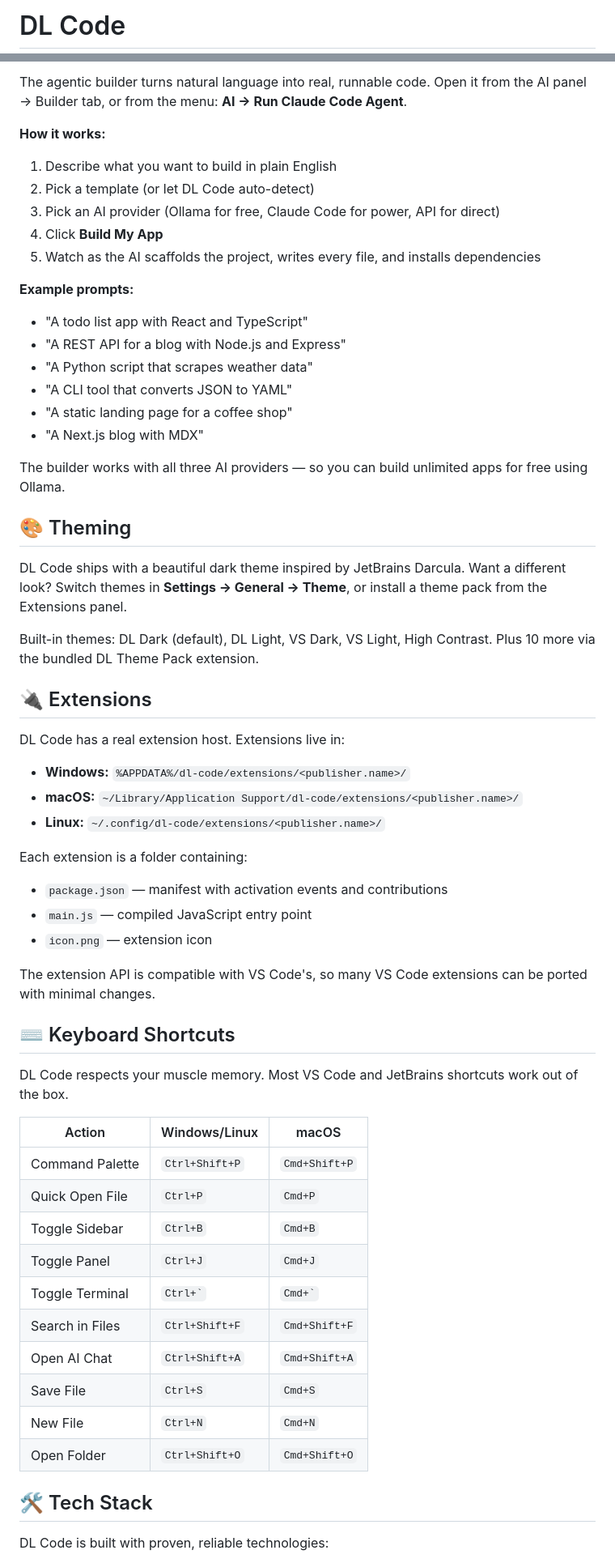
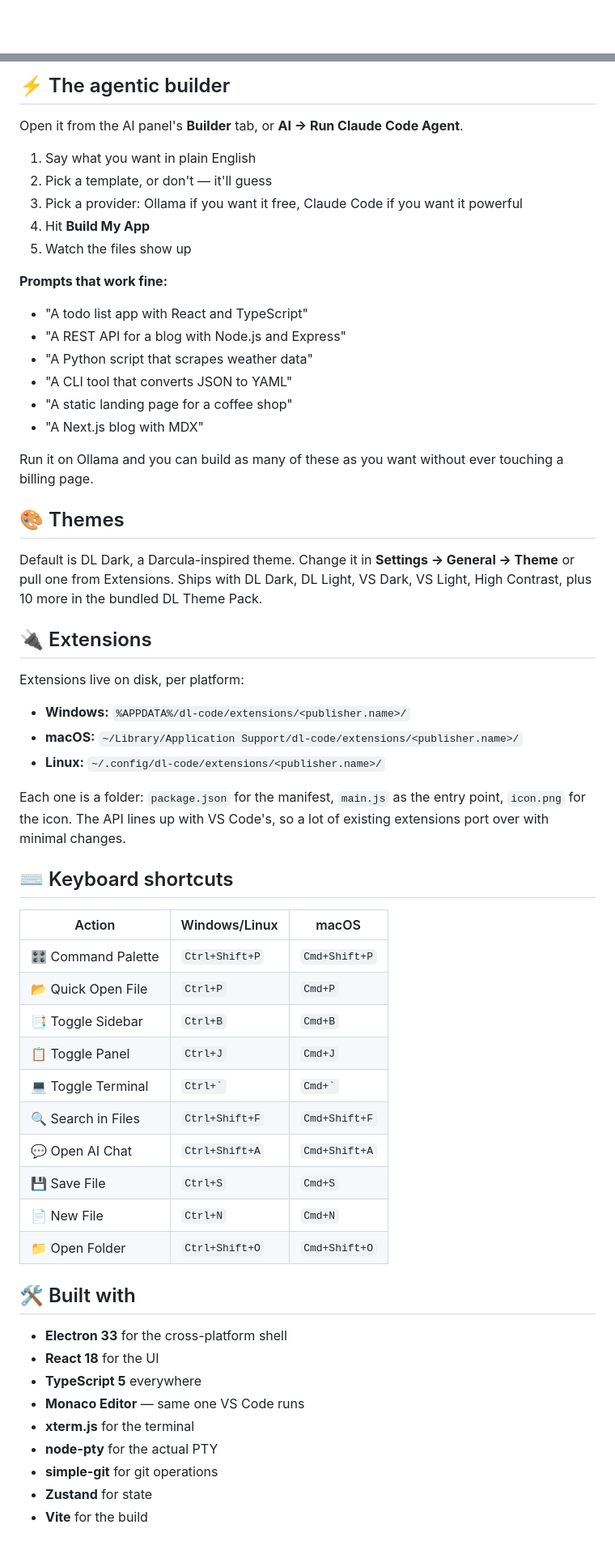
Before and after one commit to deathlegionteamlk/dl-code, a Markdown page: README.md, 2 parts joined by grey strips. Shown at 81% size. Rendered like a GitHub page; blank space fills up the shorter version.

```diff
--- a/README.md
+++ b/README.md
@@ -1,4 +1,2 @@
-# DL Code
-
 <div align="center">
 
@@ -92,14 +99,15 @@ For quick inline suggestions without installing anything locally. Add your API k
 
-The agentic builder turns natural language into real, runnable code. Open it from the AI panel → Builder tab, or from the menu: **AI → Run Claude Code Agent**.
+## ⚡ The agentic builder
 
-**How it works:**
-1. Describe what you want to build in plain English
-2. Pick a template (or let DL Code auto-detect)
-3. Pick an AI provider (Ollama for free, Claude Code for power, API for direct)
-4. Click **Build My App**
-5. Watch as the AI scaffolds the project, writes every file, and installs dependencies
+Open it from the AI panel's **Builder** tab, or **AI → Run Claude Code Agent**.
 
-**Example prompts:**
+1. Say what you want in plain English
+2. Pick a template, or don't — it'll guess
+3. Pick a provider: Ollama if you want it free, Claude Code if you want it powerful
+4. Hit **Build My App**
+5. Watch the files show up
+
+**Prompts that work fine:**
 - "A todo list app with React and TypeScript"
 - "A REST API for a blog with Node.js and Express"
 - "A Python script that scrapes weather data"
@@ -107,47 +115,46 @@ The agentic builder turns natural language into real, runnable code. Open it fro
 - "A static landing page for a coffee shop"
 - "A Next.js blog with MDX"
 
-The builder works with all three AI providers — so you can build unlimited apps for free using Ollama.
+Run it on Ollama and you can build as many of these as you want without ever touching a billing page.
 
-## 🎨 Theming
+## 🎨 Themes
 
-DL Code ships with a beautiful dark theme inspired by JetBrains Darcula. Want a different look? Switch themes in **Settings → General → Theme**, or install a theme pack from the Extensions panel.
-
-Built-in themes: DL Dark (default), DL Light, VS Dark, VS Light, High Contrast. Plus 10 more via the bundled DL Theme Pack extension.
+Default is DL Dark, a Darcula-inspired theme. Change it in **Settings → General → Theme** or pull one from Extensions. Ships with DL Dark, DL Light, VS Dark, VS Light, High Contrast, plus 10 more in the bundled DL Theme Pack.
 
 ## 🔌 Extensions
 
-DL Code has a real extension host. Extensions live in:
+Extensions live on disk, per platform:
 
 - **Windows:** `%APPDATA%/dl-code/extensions/<publisher.name>/`
 - **macOS:** `~/Library/Application Support/dl-code/extensions/<publisher.name>/`
 - **Linux:** `~/.config/dl-code/extensions/<publisher.name>/`
 
-Each extension is a folder containing:
-- `package.json` — manifest with activation events and contributions
-- `main.js` — compiled JavaScript entry point
-- `icon.png` — extension icon
+Each one is a folder: `package.json` for the manifest, `main.js` as the entry point, `icon.png` for the icon. The API lines up with VS Code's, so a lot of existing extensions port over with minimal changes.
 
-The extension API is compatible with VS Code's, so many VS Code extensions can be ported with minimal changes.
-
-## ⌨️ Keyboard Shortcuts
-
-DL Code respects your muscle memory. Most VS Code and JetBrains shortcuts work out of the box.
+## ⌨️ Keyboard shortcuts
 
 | Action | Windows/Linux | macOS |
 |--------|---------------|-------|
-| Command Palette | `Ctrl+Shift+P` | `Cmd+Shift+P` |
-| Quick Open File | `Ctrl+P` | `Cmd+P` |
-| Toggle Sidebar | `Ctrl+B` | `Cmd+B` |
-| Toggle Panel | `Ctrl+J` | `Cmd+J` |
-| Toggle Terminal | `` Ctrl+` `` | `` Cmd+` `` |
-| Search in Files | `Ctrl+Shift+F` | `Cmd+Shift+F` |
-| Open AI Chat | `Ctrl+Shift+A` | `Cmd+Shift+A` |
-| Save File | `Ctrl+S` | `Cmd+S` |
-| New File | `Ctrl+N` | `Cmd+N` |
-| Open Folder | `Ctrl+Shift+O` | `Cmd+Shift+O` |
+| 🎛️ Command Palette | `Ctrl+Shift+P` | `Cmd+Shift+P` |
+| 📂 Quick Open File | `Ctrl+P` | `Cmd+P` |
+| 📑 Toggle Sidebar | `Ctrl+B` | `Cmd+B` |
+| 📋 Toggle Panel | `Ctrl+J` | `Cmd+J` |
+| 💻 Toggle Terminal | `` Ctrl+` `` | `` Cmd+` `` |
+| 🔍 Search in Files | `Ctrl+Shift+F` | `Cmd+Shift+F` |
+| 💬 Open AI Chat | `Ctrl+Shift+A` | `Cmd+Shift+A` |
+| 💾 Save File | `Ctrl+S` | `Cmd+S` |
+| 📄 New File | `Ctrl+N` | `Cmd+N` |
+| 📁 Open Folder | `Ctrl+Shift+O` | `Cmd+Shift+O` |
 
-## 🛠️ Tech Stack
+## 🛠️ Built with
 
-DL Code is built with proven, reliable technologies:
+- **Electron 33** for the cross-platform shell
+- **React 18** for the UI
+- **TypeScript 5** everywhere
+- **Monaco Editor** — same one VS Code runs
+- **xterm.js** for the terminal
+- **node-pty** for the actual PTY
+- **simple-git** for git operations
+- **Zustand** for state
+- **Vite** for the build
 
```
Also changed, not shown: other parts of README.md (+91 -94 lines).
